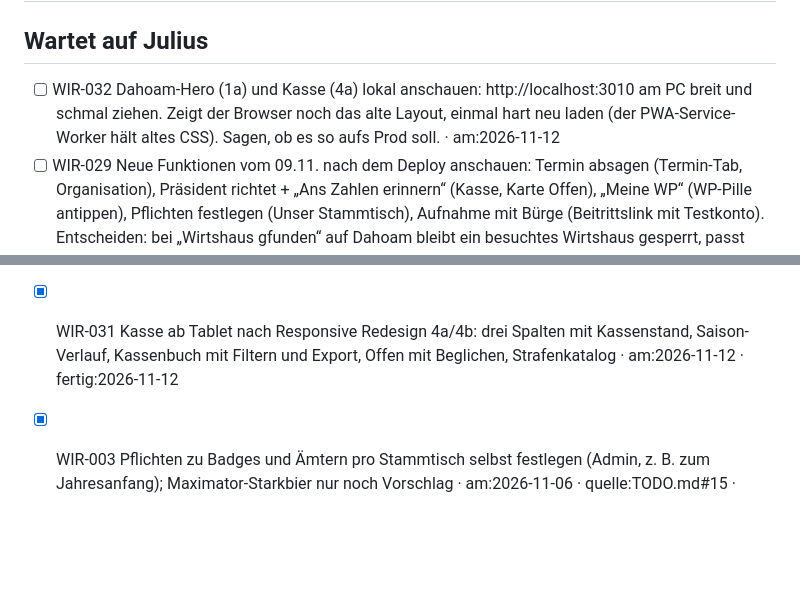
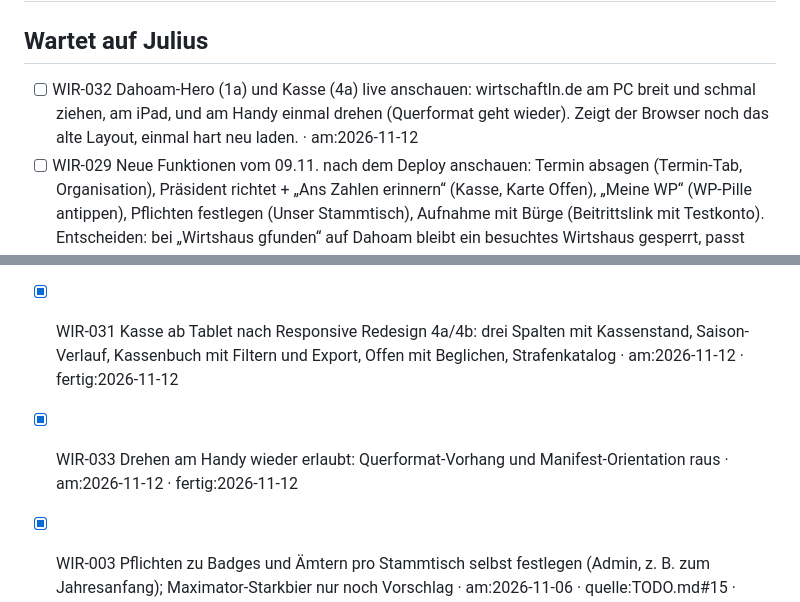
Before and after one commit to juliusklinzer-cmyk/wirtschaftln, a Markdown page: BACKLOG.md, 2 parts joined by grey strips. Rendered like a GitHub page; blank space fills up the shorter version.

Commit message:
Backlog: Hero 1a, Kasse 4a und Drehen deployt, Live-Abnahme wartet auf Julius
Co-Authored-By: Claude Fable 5.1 <noreply@anthropic.com>
Claude-Session: https://claude.ai/code/session_01GsBNXTAk4Rwa8dBWbbWGDo

```diff
--- a/BACKLOG.md
+++ b/BACKLOG.md
@@ -3,7 +3,7 @@
 ## In Arbeit
 
 ## Wartet auf Julius
-- [ ] WIR-032 Dahoam-Hero (1a) und Kasse (4a) lokal anschauen: http://localhost:3010 am PC breit und schmal ziehen. Zeigt der Browser noch das alte Layout, einmal hart neu laden (der PWA-Service-Worker hält altes CSS). Sagen, ob es so aufs Prod soll. · am:2026-11-12
+- [ ] WIR-032 Dahoam-Hero (1a) und Kasse (4a) live anschauen: wirtschaftln.de am PC breit und schmal ziehen, am iPad, und am Handy einmal drehen (Querformat geht wieder). Zeigt der Browser noch das alte Layout, einmal hart neu laden. · am:2026-11-12
 - [ ] WIR-029 Neue Funktionen vom 09.11. nach dem Deploy anschauen: Termin absagen (Termin-Tab, Organisation), Präsident richtet + „Ans Zahlen erinnern“ (Kasse, Karte Offen), „Meine WP“ (WP-Pille antippen), Pflichten festlegen (Unser Stammtisch), Aufnahme mit Bürge (Beitrittslink mit Testkonto). Entscheiden: bei „Wirtshaus gfunden“ auf Dahoam bleibt ein besuchtes Wirtshaus gesperrt, passt das? · am:2026-11-09
 
 ## Offen
@@ -13,6 +13,7 @@
 ## Erledigt
 - [x] WIR-030 Dahoam-Kopf und Hero ab Tablet nach Responsive Redesign 1a/1b: Titel in Gold, Datum im Eyebrow, Adresse mit Status-Chip, Knöpfe nebeneinander, „Wer kommt“ rechts unten · am:2026-11-12 · fertig:2026-11-12
 - [x] WIR-031 Kasse ab Tablet nach Responsive Redesign 4a/4b: drei Spalten mit Kassenstand, Saison-Verlauf, Kassenbuch mit Filtern und Export, Offen mit Beglichen, Strafenkatalog · am:2026-11-12 · fertig:2026-11-12
+- [x] WIR-033 Drehen am Handy wieder erlaubt: Querformat-Vorhang und Manifest-Orientation raus · am:2026-11-12 · fertig:2026-11-12
 - [x] WIR-003 Pflichten zu Badges und Ämtern pro Stammtisch selbst festlegen (Admin, z. B. zum Jahresanfang); Maximator-Starkbier nur noch Vorschlag · am:2026-11-06 · quelle:TODO.md#15 · fertig:2026-11-09
 - [x] WIR-004 „Kein Wirtshaus zweimal“: nur Warnung beim Wählen eines schon besuchten Wirtshauses, wählen geht trotzdem (Julius, 09.11.) · am:2026-11-06 · quelle:TODO.md#16 · fertig:2026-11-09
 - [x] WIR-007 „Termin absagen“-Pfad fehlt · am:2026-11-06 · quelle:TODO.md#21 · fertig:2026-11-09
```
